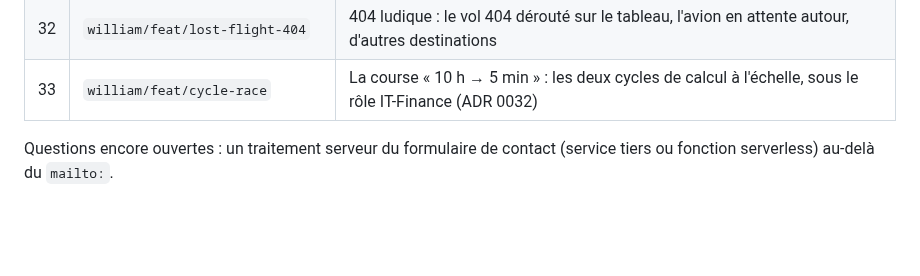
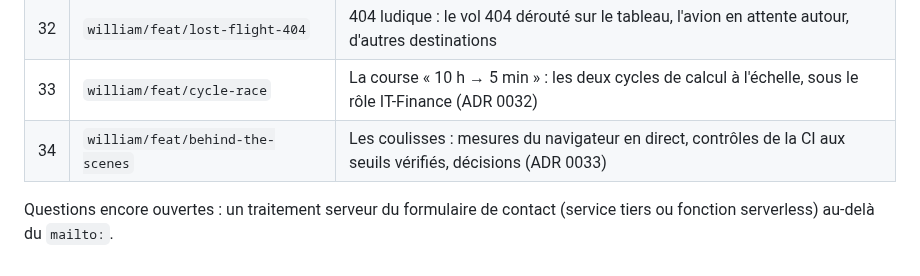
Before and after one commit to William-Stoops/Portfolio, a Markdown page: CLAUDE.md, the part around the change. GitHub-like rendering; blank space fills up the shorter version.

```diff
--- a/CLAUDE.md
+++ b/CLAUDE.md
@@ -249,6 +249,7 @@ pnpm verify         # tout ce qui précède, identique à la CI
 | 31  | `william/chore/deploy`               | En ligne sur william-stoops.pages.dev : adresses, Open Graph, sitemap, en-têtes, workflow de déploiement (ADR 0031) |
 | 32  | `william/feat/lost-flight-404`       | 404 ludique : le vol 404 dérouté sur le tableau, l'avion en attente autour, d'autres destinations                   |
 | 33  | `william/feat/cycle-race`            | La course « 10 h → 5 min » : les deux cycles de calcul à l'échelle, sous le rôle IT-Finance (ADR 0032)              |
+| 34  | `william/feat/behind-the-scenes`     | Les coulisses : mesures du navigateur en direct, contrôles de la CI aux seuils vérifiés, décisions (ADR 0033)       |
 
 Questions encore ouvertes : un traitement serveur du formulaire de contact (service
 tiers ou fonction serverless) au-delà du `mailto:`.
```
Also changed, not shown: docs/content/cv-source.md (+7 -0 lines), 1 other file.
